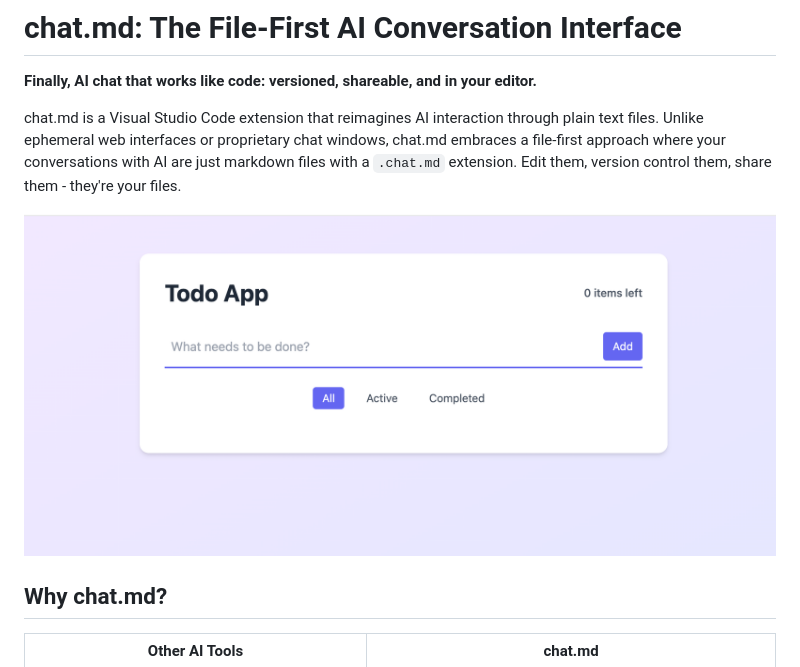
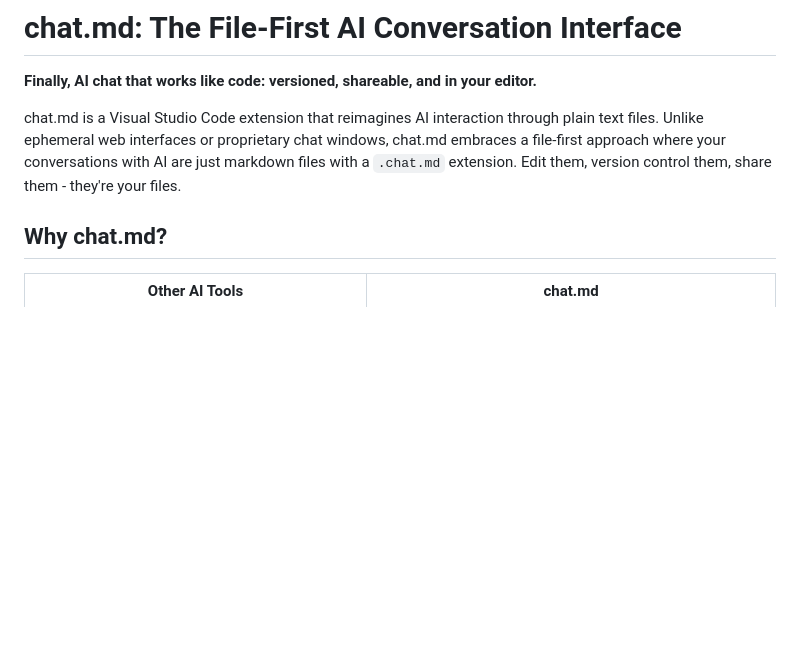
Before and after one commit to rusiaaman/chat.md, a Markdown page: README.md, the part around the change. Rendered like a GitHub page; blank space fills up the shorter version.

Commit message:
Remove image from README

```diff
--- a/README.md
+++ b/README.md
@@ -3,8 +3,6 @@
 **Finally, AI chat that works like code: versioned, shareable, and in your editor.**
 
 chat.md is a Visual Studio Code extension that reimagines AI interaction through plain text files. Unlike ephemeral web interfaces or proprietary chat windows, chat.md embraces a file-first approach where your conversations with AI are just markdown files with a `.chat.md` extension. Edit them, version control them, share them - they're your files.
-
-![chat.md demo](samples/image-1.png)
 
 ## Why chat.md?
 
```
